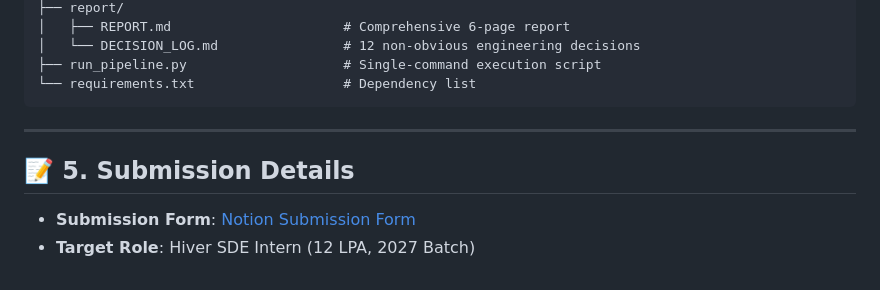
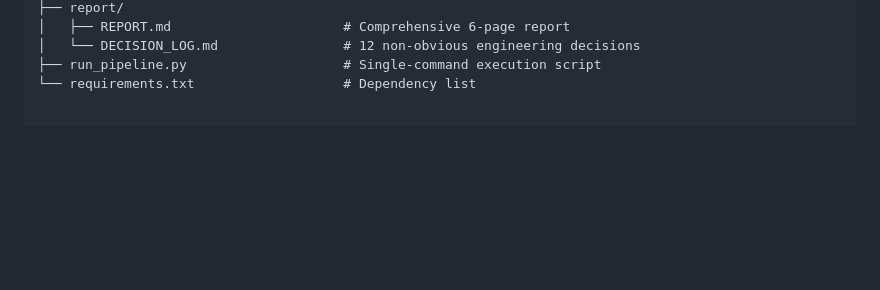
Before and after one commit to Saisandhya24/CustomerSupportAI, a Markdown page: README.md, the part around the change. Drawn GitHub-style; blank space fills up the shorter version.

Commit message:
Remove submission details from README
Removed submission details section from README.

````diff
--- a/README.md
+++ b/README.md
@@ -98,11 +98,3 @@ Hiver-SDE-Intern/
 │   └── DECISION_LOG.md                # 12 non-obvious engineering decisions
 ├── run_pipeline.py                    # Single-command execution script
 └── requirements.txt                   # Dependency list
-```
-
----
-
-## 📝 5. Submission Details
-
-- **Submission Form**: [Notion Submission Form](https://intelligent-bar-256.notion.site/39492cbf0da2800682cfc78a600a745f)
-- **Target Role**: Hiver SDE Intern (12 LPA, 2027 Batch)
````
